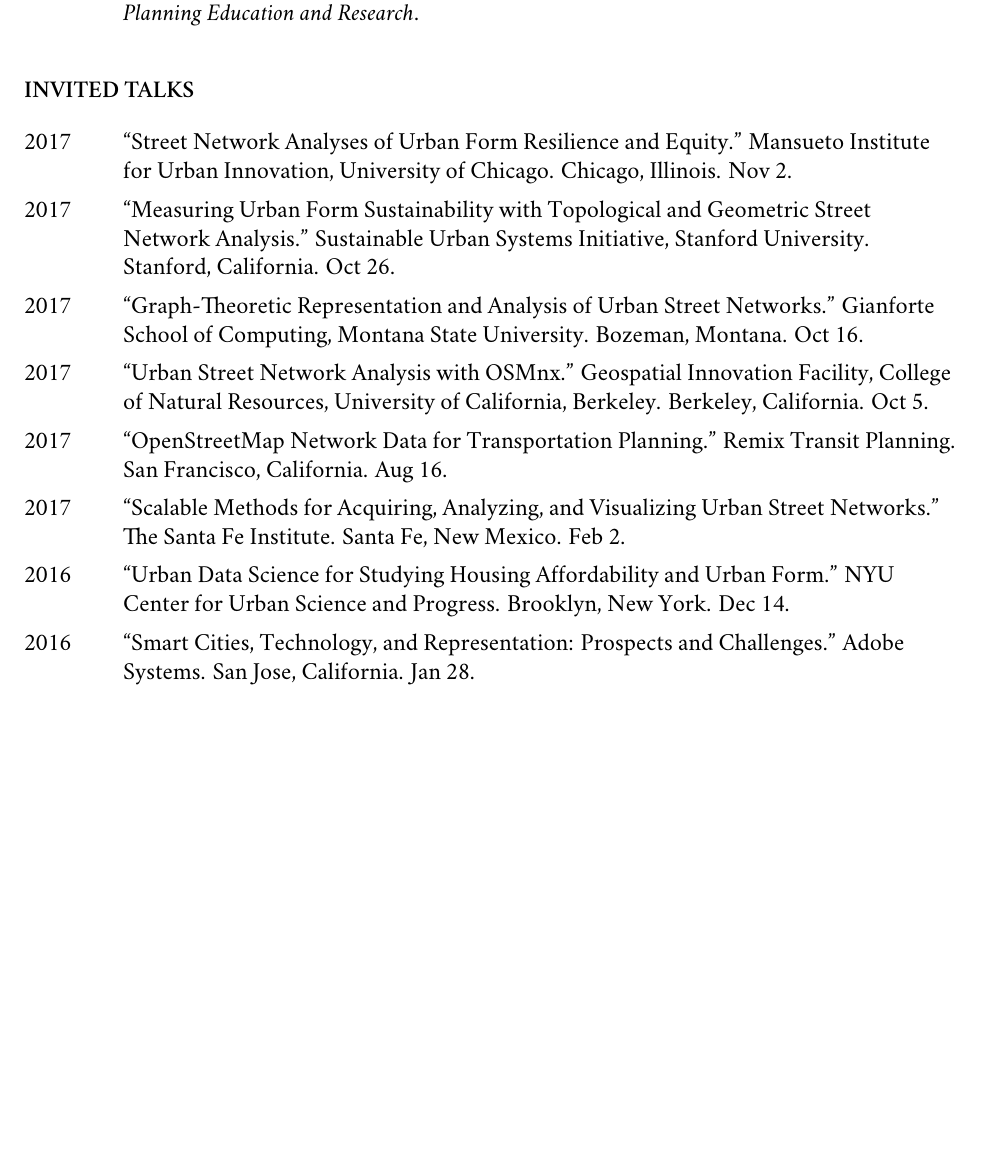
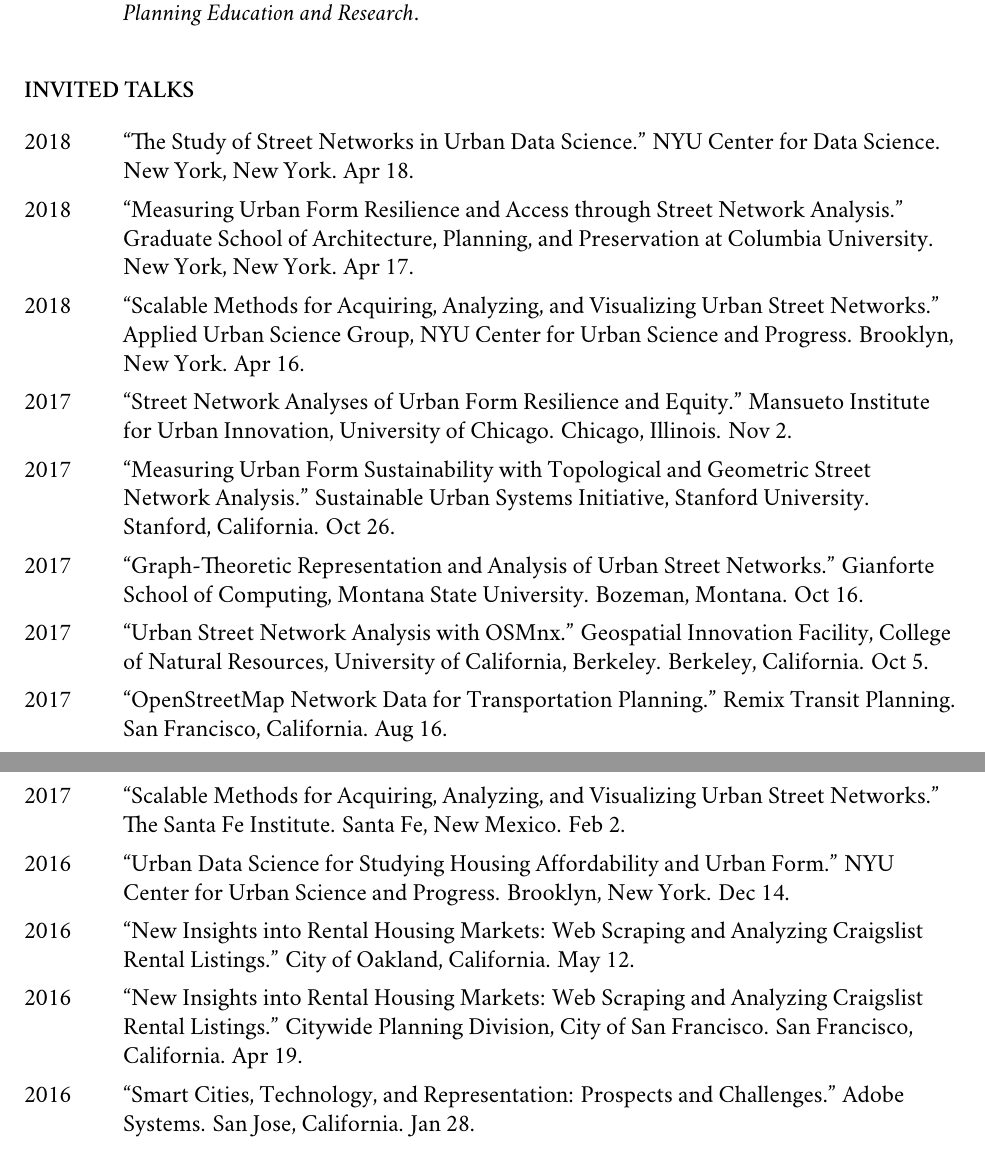
Before and after one commit to gboeing/cv, a LaTeX CV (cv-gboeing.tex): part of page 3 of 7 before the commit and two parts of pages 3 and 4 of 7 after it, the two joined at a grey line, cut so that both start at the same text, the shorter picture padded with empty space. Compiled offline with XeLaTeX; a missing font is replaced by an installed copy or a similar font.

Commit message:
update talks

```diff
--- a/cv-gboeing.tex
+++ b/cv-gboeing.tex
@@ -177,6 +177,12 @@
 
 \begin{tablist}
 
+\item[2018] \tab \enquote{The Study of Street Networks in Urban Data Science.} NYU Center for Data Science. New York, New York. Apr 18.
+
+\item[2018] \tab \enquote{Measuring Urban Form Resilience and Access through Street Network Analysis.} Graduate School of Architecture, Planning, and Preservation at Columbia University. New York, New York. Apr 17.
+
+\item[2018] \tab \enquote{Scalable Methods for Acquiring, Analyzing, and Visualizing Urban Street Networks.} Applied Urban Science Group, NYU Center for Urban Science and Progress. Brooklyn, New York. Apr 16.
+
 \item[2017] \tab \enquote{Street Network Analyses of Urban Form Resilience and Equity.} Mansueto Institute for Urban Innovation, University of Chicago. Chicago, Illinois. Nov 2.
 
 \item[2017] \tab \enquote{Measuring Urban Form Sustainability with Topological and Geometric Street Network Analysis.} Sustainable Urban Systems Initiative, Stanford University. Stanford, California. Oct 26.
@@ -190,6 +196,10 @@
 \item[2017] \tab \enquote{Scalable Methods for Acquiring, Analyzing, and Visualizing Urban Street Networks.} The Santa Fe Institute. Santa Fe, New Mexico. Feb 2.
 
 \item[2016] \tab \enquote{Urban Data Science for Studying Housing Affordability and Urban Form.} NYU Center for Urban Science and Progress. Brooklyn, New York. Dec 14.
+
+\item[2016] \tab \enquote{New Insights into Rental Housing Markets: Web Scraping and Analyzing Craigslist Rental Listings.} City of Oakland, California. May 12.
+
+\item[2016] \tab \enquote{New Insights into Rental Housing Markets: Web Scraping and Analyzing Craigslist Rental Listings.} Citywide Planning Division, City of San Francisco. San Francisco, California. Apr 19.
 
 \item[2016] \tab \enquote{Smart Cities, Technology, and Representation: Prospects and Challenges.} Adobe Systems. San Jose, California. Jan 28.
 
```
Also changed, not shown: cv-gboeing.tex (8 more changed lines).
